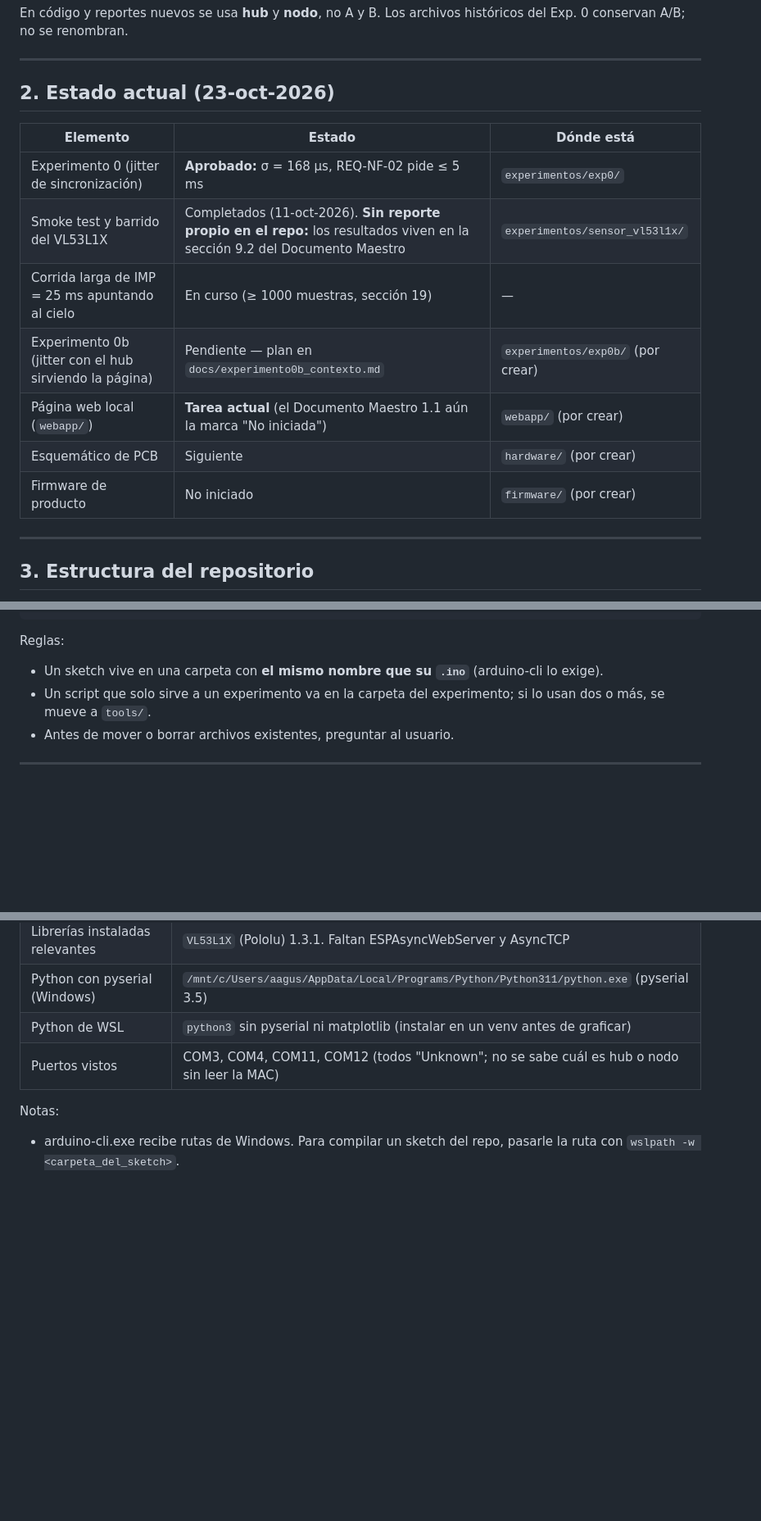
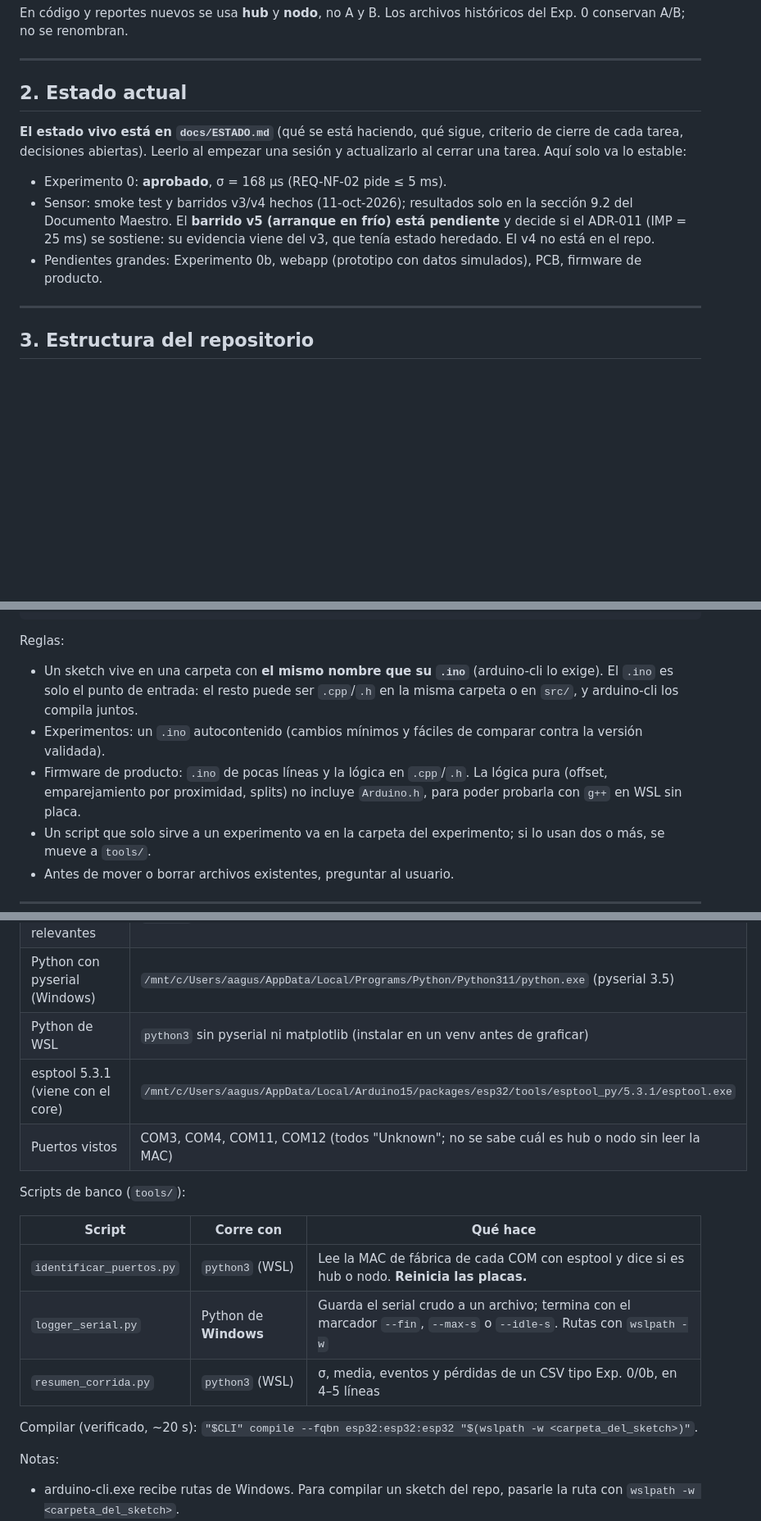
Before and after one commit to agustinavelino/dash-40yd, a Markdown page: CLAUDE.md, 3 parts joined by grey strips. Shown at 82% size. Drawn GitHub-style; blank space fills up the shorter version.

````diff
--- a/CLAUDE.md
+++ b/CLAUDE.md
@@ -27,17 +27,13 @@ En código y reportes nuevos se usa **hub** y **nodo**, no A y B. Los archivos h
 
 ---
 
-## 2. Estado actual (23-oct-2026)
+## 2. Estado actual
 
-| Elemento | Estado | Dónde está |
-|---|---|---|
-| Experimento 0 (jitter de sincronización) | **Aprobado:** σ = 168 µs, REQ-NF-02 pide ≤ 5 ms | `experimentos/exp0/` |
-| Smoke test y barrido del VL53L1X | Completados (11-oct-2026). **Sin reporte propio en el repo:** los resultados viven en la sección 9.2 del Documento Maestro | `experimentos/sensor_vl53l1x/` |
-| Corrida larga de IMP = 25 ms apuntando al cielo | En curso (≥ 1000 muestras, sección 19) | — |
-| Experimento 0b (jitter con el hub sirviendo la página) | Pendiente — plan en `docs/experimento0b_contexto.md` | `experimentos/exp0b/` (por crear) |
-| Página web local (`webapp/`) | **Tarea actual** (el Documento Maestro 1.1 aún la marca "No iniciada") | `webapp/` (por crear) |
-| Esquemático de PCB | Siguiente | `hardware/` (por crear) |
-| Firmware de producto | No iniciado | `firmware/` (por crear) |
+**El estado vivo está en `docs/ESTADO.md`** (qué se está haciendo, qué sigue, criterio de cierre de cada tarea, decisiones abiertas). Leerlo al empezar una sesión y actualizarlo al cerrar una tarea. Aquí solo va lo estable:
+
+- Experimento 0: **aprobado**, σ = 168 µs (REQ-NF-02 pide ≤ 5 ms).
+- Sensor: smoke test y barridos v3/v4 hechos (11-oct-2026); resultados solo en la sección 9.2 del Documento Maestro. El **barrido v5 (arranque en frío) está pendiente** y decide si el ADR-011 (IMP = 25 ms) se sostiene: su evidencia viene del v3, que tenía estado heredado. El v4 no está en el repo.
+- Pendientes grandes: Experimento 0b, webapp (prototipo con datos simulados), PCB, firmware de producto.
 
 ---
 
@@ -76,7 +72,9 @@ cloud/         (fase posterior)
 ```
 
 Reglas:
-- Un sketch vive en una carpeta con **el mismo nombre que su `.ino`** (arduino-cli lo exige).
+- Un sketch vive en una carpeta con **el mismo nombre que su `.ino`** (arduino-cli lo exige). El `.ino` es solo el punto de entrada: el resto puede ser `.cpp`/`.h` en la misma carpeta o en `src/`, y arduino-cli los compila juntos.
+- Experimentos: un `.ino` autocontenido (cambios mínimos y fáciles de comparar contra la versión validada).
+- Firmware de producto: `.ino` de pocas líneas y la lógica en `.cpp`/`.h`. La lógica pura (offset, emparejamiento por proximidad, splits) no incluye `Arduino.h`, para poder probarla con `g++` en WSL sin placa.
 - Un script que solo sirve a un experimento va en la carpeta del experimento; si lo usan dos o más, se mueve a `tools/`.
 - Antes de mover o borrar archivos existentes, preguntar al usuario.
 
@@ -139,7 +137,18 @@ El entorno es **WSL2 sobre Windows**. Las placas USB solo las ve Windows, así q
 | Librerías instaladas relevantes | `VL53L1X` (Pololu) 1.3.1. Faltan ESPAsyncWebServer y AsyncTCP |
 | Python con pyserial (Windows) | `/mnt/c/Users/aagus/AppData/Local/Programs/Python/Python311/python.exe` (pyserial 3.5) |
 | Python de WSL | `python3` sin pyserial ni matplotlib (instalar en un venv antes de graficar) |
+| esptool 5.3.1 (viene con el core) | `/mnt/c/Users/aagus/AppData/Local/Arduino15/packages/esp32/tools/esptool_py/5.3.1/esptool.exe` |
 | Puertos vistos | COM3, COM4, COM11, COM12 (todos "Unknown"; no se sabe cuál es hub o nodo sin leer la MAC) |
+
+Scripts de banco (`tools/`):
+
+| Script | Corre con | Qué hace |
+|---|---|---|
+| `identificar_puertos.py` | `python3` (WSL) | Lee la MAC de fábrica de cada COM con esptool y dice si es hub o nodo. **Reinicia las placas.** |
+| `logger_serial.py` | Python de **Windows** | Guarda el serial crudo a un archivo; termina con el marcador `--fin`, `--max-s` o `--idle-s`. Rutas con `wslpath -w` |
+| `resumen_corrida.py` | `python3` (WSL) | σ, media, eventos y pérdidas de un CSV tipo Exp. 0/0b, en 4–5 líneas |
+
+Compilar (verificado, ~20 s): `"$CLI" compile --fqbn esp32:esp32:esp32 "$(wslpath -w <carpeta_del_sketch>)"`.
 
 Notas:
 - arduino-cli.exe recibe rutas de Windows. Para compilar un sketch del repo, pasarle la ruta con `wslpath -w <carpeta_del_sketch>`.
````
Also changed, not shown: docs/ESTADO.md (added, +46 -0 lines).
